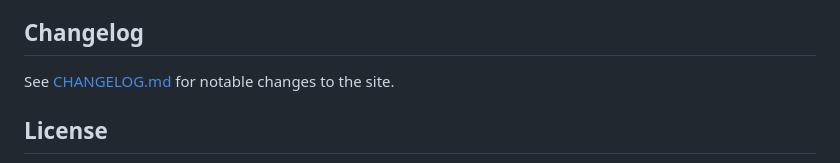
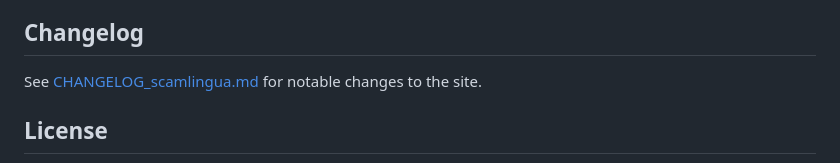
Before and after one commit to CLochstampfor60/scamlingua-site, a Markdown page: README.md, the part around the change. Rendered like a GitHub page.

```diff
--- a/README.md
+++ b/README.md
@@ -79,7 +79,7 @@ only; the dashboard is private.
 
 ## Changelog
 
-See [CHANGELOG.md](CHANGELOG.md) for notable changes to the site.
+See [CHANGELOG_scamlingua.md](CHANGELOG_scamlingua.md) for notable changes to the site.
 
 ## License
 
```
